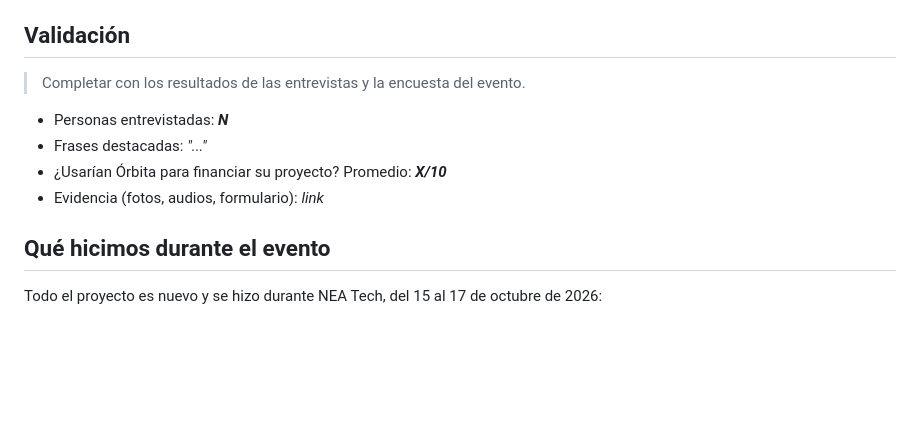
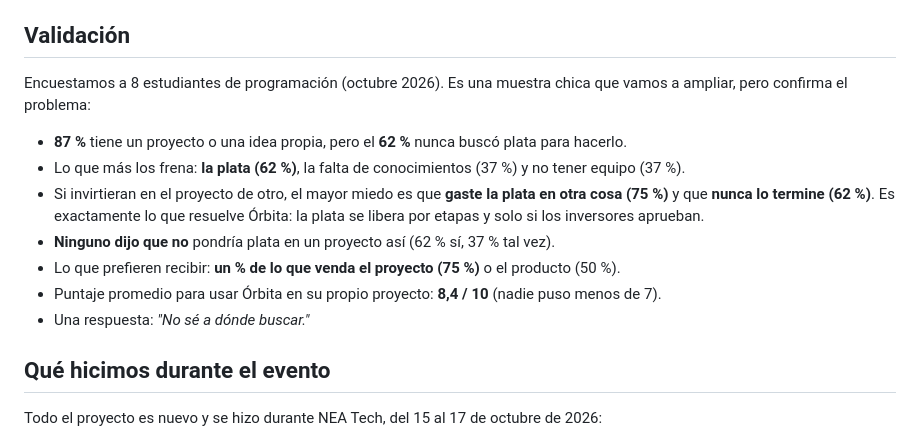
Before and after one commit to Matiasledesma449/Orbita, a Markdown page: README.md, the part around the change. Rendered like a GitHub page; blank space fills up the shorter version.

Commit message:
README: resultados de la encuesta en Validación
Co-Authored-By: Claude Opus 5.5 <noreply@anthropic.com>

```diff
--- a/README.md
+++ b/README.md
@@ -155,12 +155,14 @@ plan/                           tickets, diseño (ADR) y resumen de cada paso co
 
 ## Validación
 
-> Completar con los resultados de las entrevistas y la encuesta del evento.
-
-- Personas entrevistadas: **_N_**
-- Frases destacadas: _"..."_
-- ¿Usarían Órbita para financiar su proyecto? Promedio: **_X/10_**
-- Evidencia (fotos, audios, formulario): _link_
+Encuestamos a 8 estudiantes de programación (octubre 2026). Es una muestra chica que vamos a ampliar, pero confirma el problema:
+- **87 %** tiene un proyecto o una idea propia, pero el **62 %** nunca buscó plata para hacerlo.
+- Lo que más los frena: **la plata (62 %)**, la falta de conocimientos (37 %) y no tener equipo (37 %).
+- Si invirtieran en el proyecto de otro, el mayor miedo es que **gaste la plata en otra cosa (75 %)** y que **nunca lo termine (62 %)**. Es exactamente lo que resuelve Órbita: la plata se libera por etapas y solo si los inversores aprueban.
+- **Ninguno dijo que no** pondría plata en un proyecto así (62 % sí, 37 % tal vez).
+- Lo que prefieren recibir: **un % de lo que venda el proyecto (75 %)** o el producto (50 %).
+- Puntaje promedio para usar Órbita en su propio proyecto: **8,4 / 10** (nadie puso menos de 7).
+- Una respuesta: *"No sé a dónde buscar."*
 
 ## Qué hicimos durante el evento
 
```
